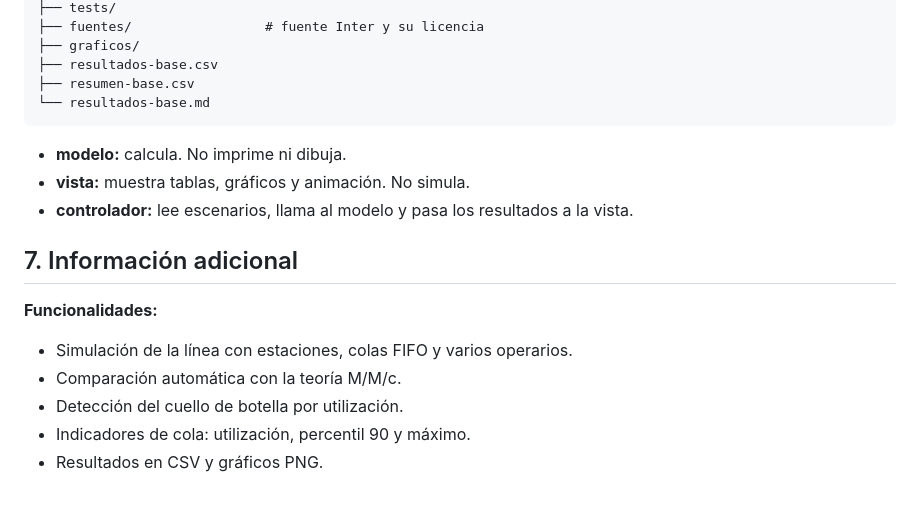
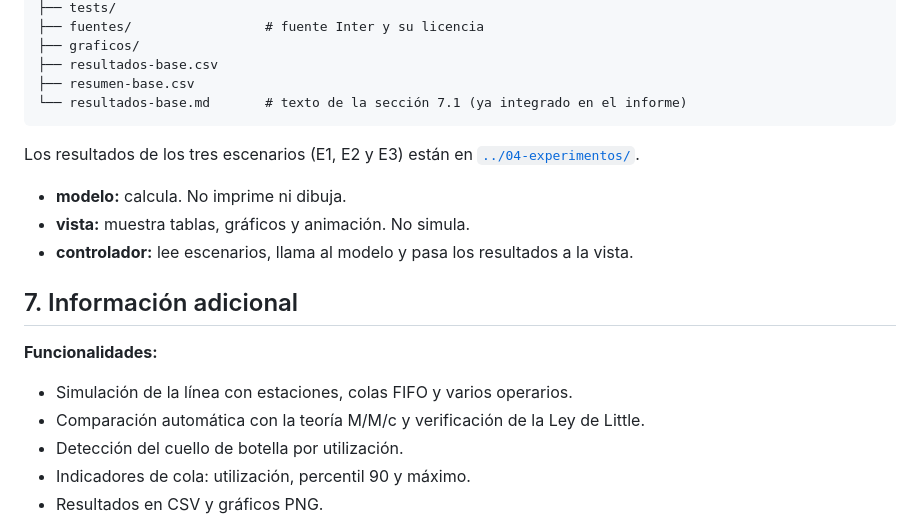
Before and after one commit to AlejandroTatum/simulacion-linea-muebles, a Markdown page: 03-simulacion/README.md, the part around the change. Drawn GitHub-style; blank space fills up the shorter version.

````diff
--- a/03-simulacion/README.md
+++ b/03-simulacion/README.md
@@ -308,8 +308,11 @@ repetidos, valores negativos y estaciones sin operarios.
 ├── graficos/
 ├── resultados-base.csv
 ├── resumen-base.csv
-└── resultados-base.md
+└── resultados-base.md       # texto de la sección 7.1 (ya integrado en el informe)
 ```
+
+Los resultados de los tres escenarios (E1, E2 y E3) están en
+[`../04-experimentos/`](../04-experimentos/README.md).
 
 - **modelo:** calcula. No imprime ni dibuja.
 - **vista:** muestra tablas, gráficos y animación. No simula.
@@ -320,7 +323,7 @@ repetidos, valores negativos y estaciones sin operarios.
 **Funcionalidades:**
 
 - Simulación de la línea con estaciones, colas FIFO y varios operarios.
-- Comparación automática con la teoría M/M/c.
+- Comparación automática con la teoría M/M/c y verificación de la Ley de Little.
 - Detección del cuello de botella por utilización.
 - Indicadores de cola: utilización, percentil 90 y máximo.
 - Resultados en CSV y gráficos PNG.
````
Also changed, not shown: 03-simulacion/resultados-base.md (+2 -0 lines), README.md (+29 -8 lines).
